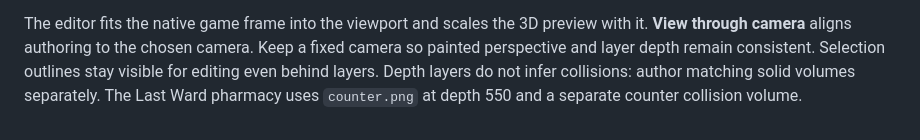
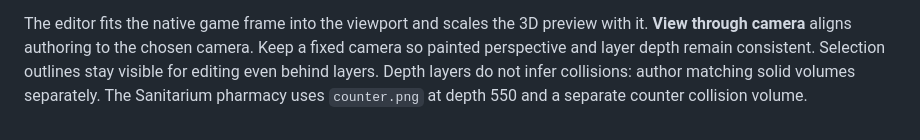
Before and after one commit to fabiopallini/psx-studio, a Markdown page: spec/textures.md, the part around the change. Drawn GitHub-style.

```diff
--- a/spec/textures.md
+++ b/spec/textures.md
@@ -113,5 +113,5 @@ The editor fits the native game frame into the viewport and scales the 3D previe
 with it. **View through camera** aligns authoring to the chosen camera. Keep a
 fixed camera so painted perspective and layer depth remain consistent. Selection
 outlines stay visible for editing even behind layers. Depth layers do not infer
-collisions: author matching solid volumes separately. The Last Ward pharmacy
+collisions: author matching solid volumes separately. The Sanitarium pharmacy
 uses `counter.png` at depth 550 and a separate counter collision volume.
```
Also changed, not shown: README.md (+2 -4 lines), spec/game-development.md (+5 -3 lines), screenshots/screenshot2.png, 1 other file.
